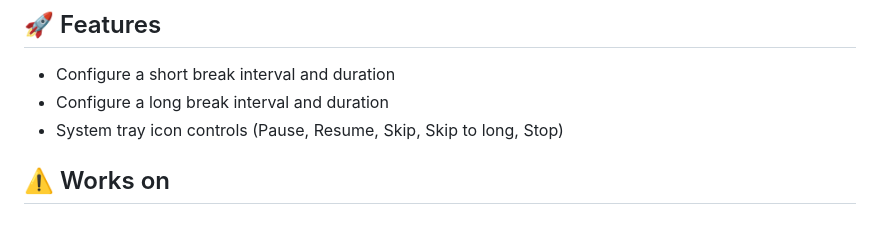
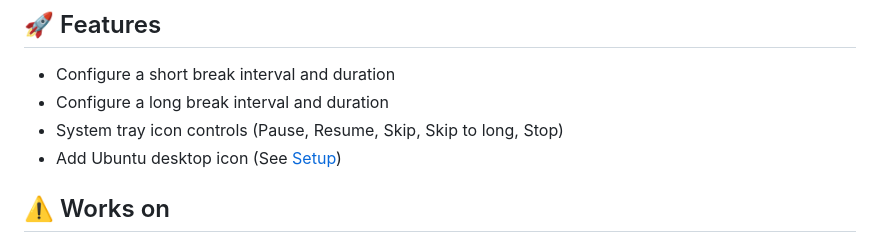
Before and after one commit to jaystewartcouk/step-away, a Markdown page: README.md, the part around one of its changes. Drawn GitHub-style.

```diff
--- a/README.md
+++ b/README.md
@@ -9,6 +9,7 @@ This is a simple screen break program that shows you a blank screen with a physi
 - Configure a short break interval and duration
 - Configure a long break interval and duration
 - System tray icon controls (Pause, Resume, Skip, Skip to long, Stop)
+- Add Ubuntu desktop icon (See [Setup](#setup-ubuntu))
 
 ## :warning: Works on
 - Ubuntu 22.04.2 LTS
```
Also changed, not shown: other parts of README.md (+1 -0 lines).
